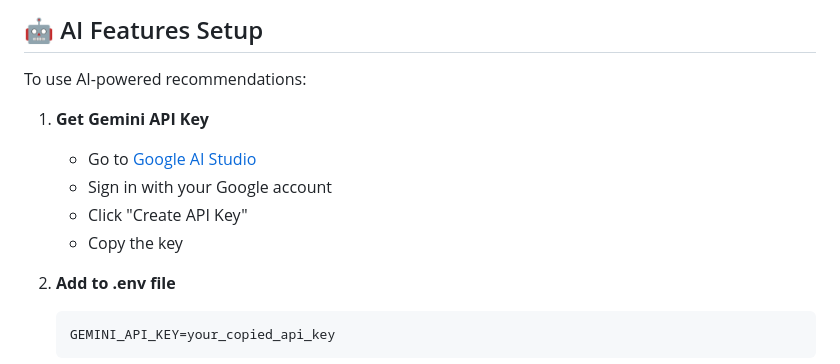
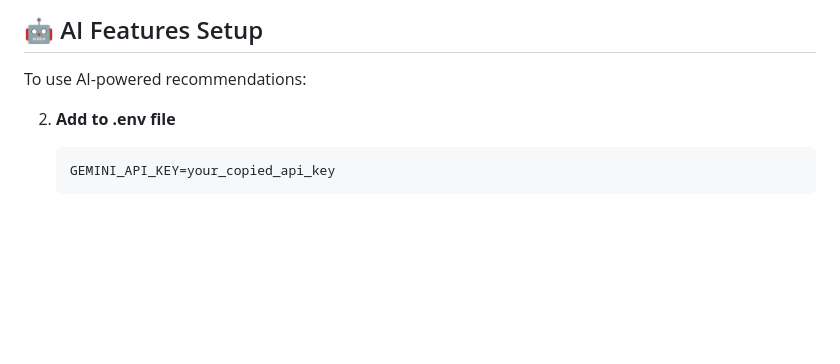
Before and after one commit to Ankit2006Raj/Home_Decorator, a Markdown page: README.md, the part around the change. Rendered like a GitHub page; blank space fills up the shorter version.

````diff
--- a/README.md
+++ b/README.md
@@ -192,12 +192,6 @@ SECRET_KEY=your-secret-key-here
 
 To use AI-powered recommendations:
 
-1. **Get Gemini API Key**
-   - Go to [Google AI Studio](https://makersuite.google.com/app/apikey)
-   - Sign in with your Google account
-   - Click "Create API Key"
-   - Copy the key
-
 2. **Add to .env file**
    ```env
    GEMINI_API_KEY=your_copied_api_key
````
